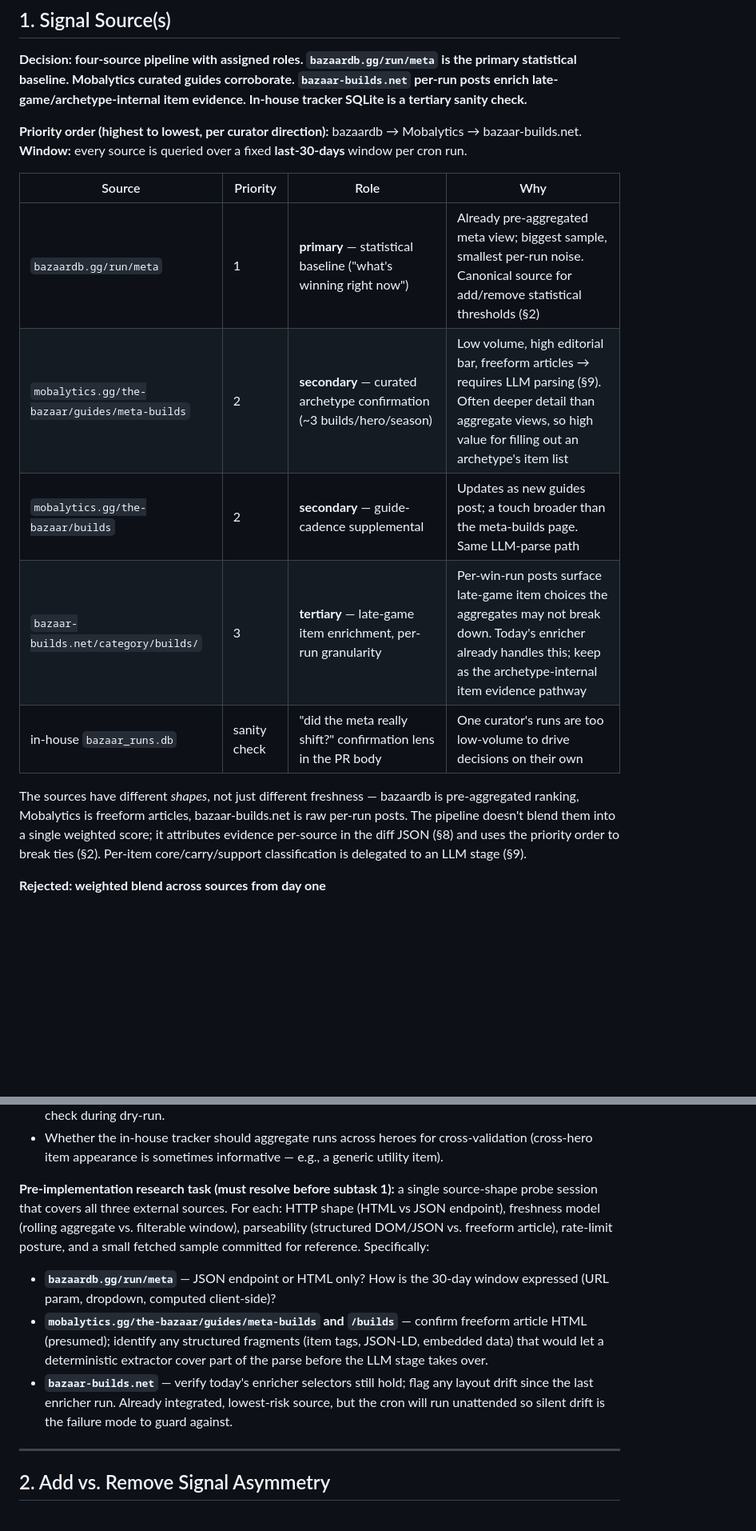
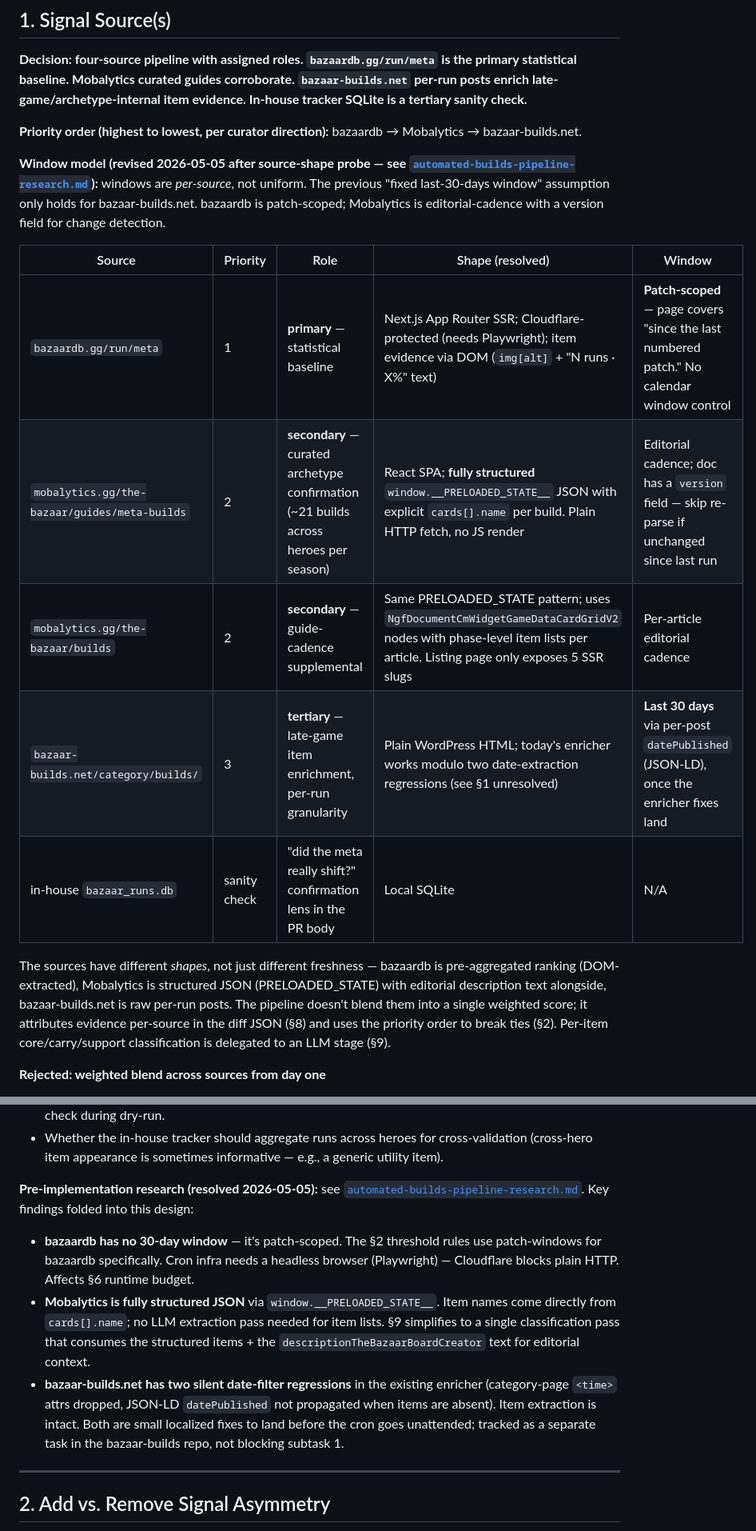
Before and after one commit to hearn1/bazaar_tracker, a Markdown page: docs/automated-builds-pipeline-design.md, 2 parts joined by grey strips. Shown at 80% size. Drawn GitHub-style; blank space fills up the shorter version.

```diff
--- a/docs/automated-builds-pipeline-design.md
+++ b/docs/automated-builds-pipeline-design.md
@@ -9,17 +9,18 @@
 **Decision: four-source pipeline with assigned roles. `bazaardb.gg/run/meta` is the primary statistical baseline. Mobalytics curated guides corroborate. `bazaar-builds.net` per-run posts enrich late-game/archetype-internal item evidence. In-house tracker SQLite is a tertiary sanity check.**
 
 **Priority order (highest to lowest, per curator direction):** bazaardb → Mobalytics → bazaar-builds.net.
-**Window:** every source is queried over a fixed **last-30-days** window per cron run.
 
-| Source | Priority | Role | Why |
-|---|---|---|---|
-| `bazaardb.gg/run/meta` | 1 | **primary** — statistical baseline ("what's winning right now") | Already pre-aggregated meta view; biggest sample, smallest per-run noise. Canonical source for add/remove statistical thresholds (§2) |
-| `mobalytics.gg/the-bazaar/guides/meta-builds` | 2 | **secondary** — curated archetype confirmation (~3 builds/hero/season) | Low volume, high editorial bar, freeform articles → requires LLM parsing (§9). Often deeper detail than aggregate views, so high value for filling out an archetype's item list |
-| `mobalytics.gg/the-bazaar/builds` | 2 | **secondary** — guide-cadence supplemental | Updates as new guides post; a touch broader than the meta-builds page. Same LLM-parse path |
-| `bazaar-builds.net/category/builds/` | 3 | **tertiary** — late-game item enrichment, per-run granularity | Per-win-run posts surface late-game item choices the aggregates may not break down. Today's enricher already handles this; keep as the archetype-internal item evidence pathway |
-| in-house `bazaar_runs.db` | sanity check | "did the meta really shift?" confirmation lens in the PR body | One curator's runs are too low-volume to drive decisions on their own |
+**Window model (revised 2026-05-05 after source-shape probe — see [`automated-builds-pipeline-research.md`](./automated-builds-pipeline-research.md)):** windows are *per-source*, not uniform. The previous "fixed last-30-days window" assumption only holds for bazaar-builds.net. bazaardb is patch-scoped; Mobalytics is editorial-cadence with a version field for change detection.
 
-The sources have different *shapes*, not just different freshness — bazaardb is pre-aggregated ranking, Mobalytics is freeform articles, bazaar-builds.net is raw per-run posts. The pipeline doesn't blend them into a single weighted score; it attributes evidence per-source in the diff JSON (§8) and uses the priority order to break ties (§2). Per-item core/carry/support classification is delegated to an LLM stage (§9).
+| Source | Priority | Role | Shape (resolved) | Window |
+|---|---|---|---|---|
+| `bazaardb.gg/run/meta` | 1 | **primary** — statistical baseline | Next.js App Router SSR; Cloudflare-protected (needs Playwright); item evidence via DOM (`img[alt]` + "N runs · X%" text) | **Patch-scoped** — page covers "since the last numbered patch." No calendar window control |
+| `mobalytics.gg/the-bazaar/guides/meta-builds` | 2 | **secondary** — curated archetype confirmation (~21 builds across heroes per season) | React SPA; **fully structured** `window.__PRELOADED_STATE__` JSON with explicit `cards[].name` per build. Plain HTTP fetch, no JS render | Editorial cadence; doc has a `version` field — skip re-parse if unchanged since last run |
+| `mobalytics.gg/the-bazaar/builds` | 2 | **secondary** — guide-cadence supplemental | Same PRELOADED_STATE pattern; uses `NgfDocumentCmWidgetGameDataCardGridV2` nodes with phase-level item lists per article. Listing page only exposes 5 SSR slugs | Per-article editorial cadence |
+| `bazaar-builds.net/category/builds/` | 3 | **tertiary** — late-game item enrichment, per-run granularity | Plain WordPress HTML; today's enricher works modulo two date-extraction regressions (see §1 unresolved) | **Last 30 days** via per-post `datePublished` (JSON-LD), once the enricher fixes land |
+| in-house `bazaar_runs.db` | sanity check | "did the meta really shift?" confirmation lens in the PR body | Local SQLite | N/A |
+
+The sources have different *shapes*, not just different freshness — bazaardb is pre-aggregated ranking (DOM-extracted), Mobalytics is structured JSON (PRELOADED_STATE) with editorial description text alongside, bazaar-builds.net is raw per-run posts. The pipeline doesn't blend them into a single weighted score; it attributes evidence per-source in the diff JSON (§8) and uses the priority order to break ties (§2). Per-item core/carry/support classification is delegated to an LLM stage (§9).
 
 **Rejected: weighted blend across sources from day one**
 
@@ -38,10 +39,11 @@ Sample size from one curator's account, even with occasional opt-in player uploa
 - **Deduplication between sources**: a single winning run could appear as a bazaar-builds.net post *and* feed into bazaardb's aggregate. Probably fine — they're at different aggregation levels — but worth a sanity check during dry-run.
 - Whether the in-house tracker should aggregate runs across heroes for cross-validation (cross-hero item appearance is sometimes informative — e.g., a generic utility item).
 
-**Pre-implementation research task (must resolve before subtask 1):** a single source-shape probe session that covers all three external sources. For each: HTTP shape (HTML vs JSON endpoint), freshness model (rolling aggregate vs. filterable window), parseability (structured DOM/JSON vs. freeform article), rate-limit posture, and a small fetched sample committed for reference. Specifically:
-- **`bazaardb.gg/run/meta`** — JSON endpoint or HTML only? How is the 30-day window expressed (URL param, dropdown, computed client-side)?
-- **`mobalytics.gg/the-bazaar/guides/meta-builds` and `/builds`** — confirm freeform article HTML (presumed); identify any structured fragments (item tags, JSON-LD, embedded data) that would let a deterministic extractor cover part of the parse before the LLM stage takes over.
-- **`bazaar-builds.net`** — verify today's enricher selectors still hold; flag any layout drift since the last enricher run. Already integrated, lowest-risk source, but the cron will run unattended so silent drift is the failure mode to guard against.
+**Pre-implementation research (resolved 2026-05-05):** see [`automated-builds-pipeline-research.md`](./automated-builds-pipeline-research.md). Key findings folded into this design:
+
+- **bazaardb has no 30-day window** — it's patch-scoped. The §2 threshold rules use patch-windows for bazaardb specifically. Cron infra needs a headless browser (Playwright) — Cloudflare blocks plain HTTP. Affects §6 runtime budget.
+- **Mobalytics is fully structured JSON** via `window.__PRELOADED_STATE__`. Item names come directly from `cards[].name`; no LLM extraction pass needed for item lists. §9 simplifies to a single classification pass that consumes the structured items + the `descriptionTheBazaarBoardCreator` text for editorial context.
+- **bazaar-builds.net has two silent date-filter regressions** in the existing enricher (category-page `<time>` attrs dropped, JSON-LD `datePublished` not propagated when items are absent). Item extraction is intact. Both are small localized fixes to land before the cron goes unattended; tracked as a separate task in the bazaar-builds repo, not blocking subtask 1.
 
 ---
 
```
Also changed, not shown: other parts of docs/automated-builds-pipeline-design.md (+26 -18 lines).
